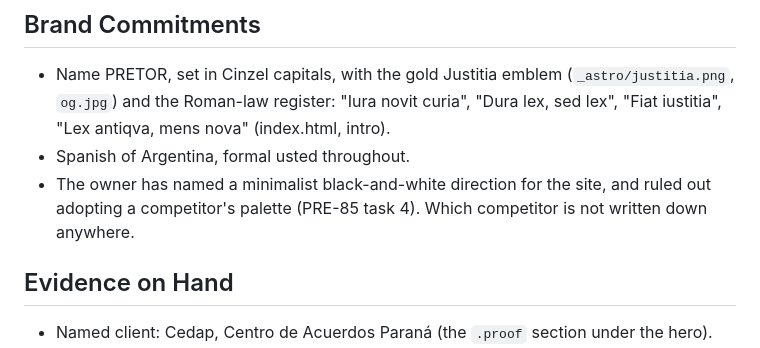
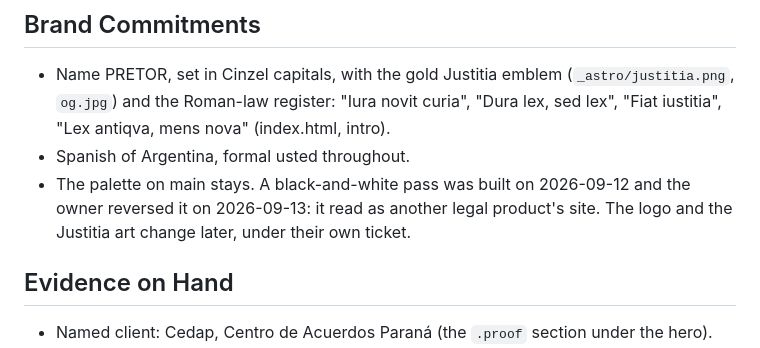
Before and after one commit to fedesapuppo/pretor-website, a Markdown page: PRODUCT.md, the part around the change. Drawn GitHub-style.

Commit message:
[PRE-85] Correct PRODUCT.md: the main palette stays
It still recorded the black-and-white direction the owner reversed on 2026-09-13.

```diff
--- a/PRODUCT.md
+++ b/PRODUCT.md
@@ -66,8 +66,9 @@ and each abono lasts 30 days from payment (CLAUDE.md, "The prices in index.html
   `og.jpg`) and the Roman-law register: "Iura novit curia", "Dura lex, sed lex", "Fiat iustitia",
   "Lex antiqva, mens nova" (index.html, intro).
 - Spanish of Argentina, formal usted throughout.
-- The owner has named a minimalist black-and-white direction for the site, and ruled out adopting
-  a competitor's palette (PRE-85 task 4). Which competitor is not written down anywhere.
+- The palette on main stays. A black-and-white pass was built on 2026-09-12 and the owner reversed
+  it on 2026-09-13: it read as another legal product's site. The logo and the Justitia art change
+  later, under their own ticket.
 
 ## Evidence on Hand
 
```
